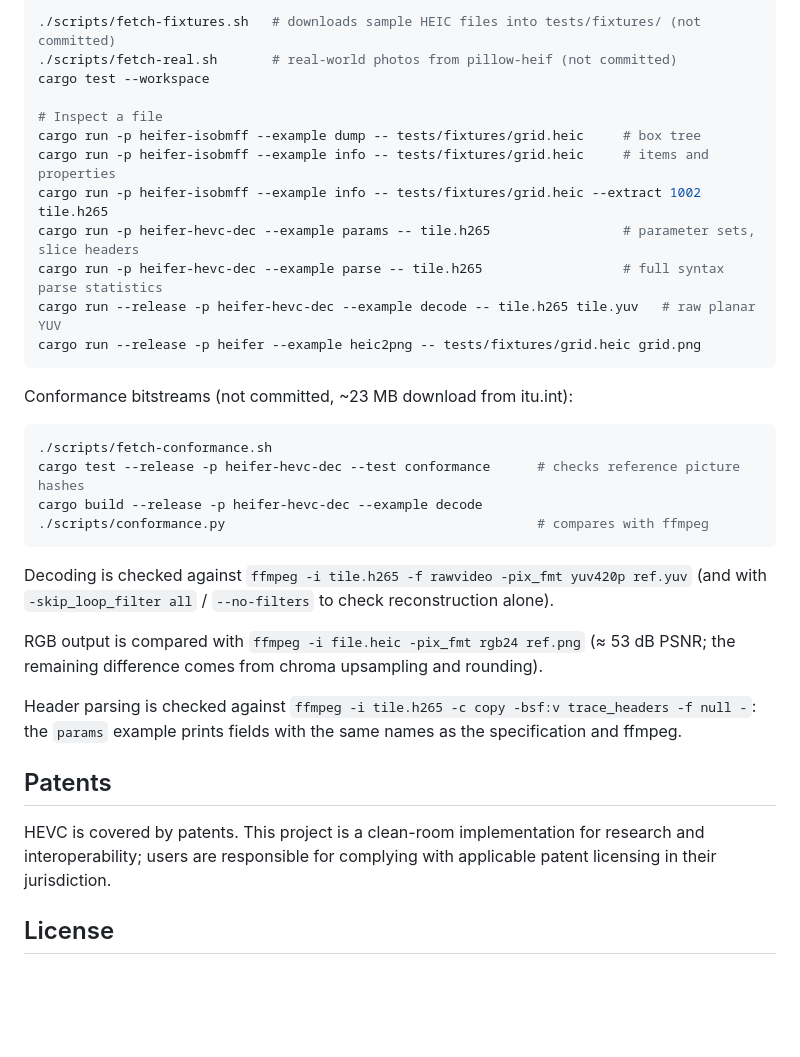
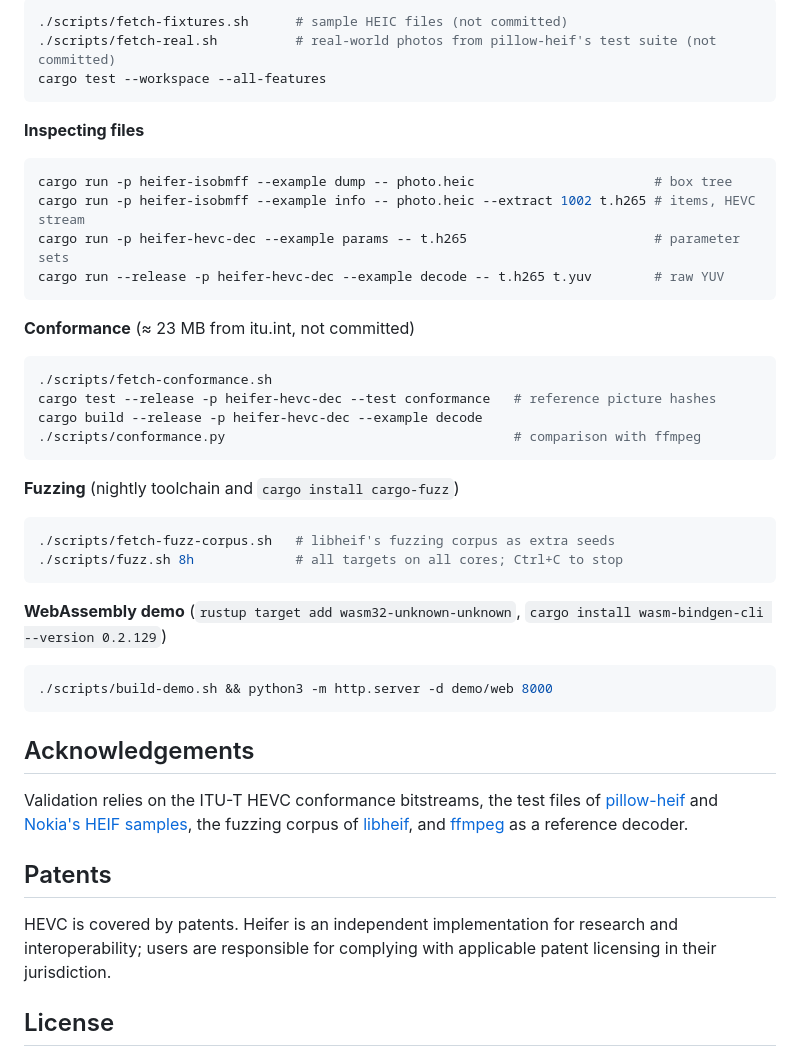
Before and after one commit to HarpeLm/Heifer, a Markdown page: README.md, the part around one of its changes. GitHub-like rendering; folded sections open; blank space fills up the shorter version.

````diff
--- a/README.md
+++ b/README.md
@@ -183,39 +178,51 @@ let (y, cb, cr) = (&frame.planes[0], &frame.planes[1], &frame.planes[2]);   // u
 ```sh
-./scripts/fetch-fixtures.sh   # downloads sample HEIC files into tests/fixtures/ (not committed)
-./scripts/fetch-real.sh       # real-world photos from pillow-heif (not committed)
-cargo test --workspace
-
-# Inspect a file
-cargo run -p heifer-isobmff --example dump -- tests/fixtures/grid.heic     # box tree
-cargo run -p heifer-isobmff --example info -- tests/fixtures/grid.heic     # items and properties
-cargo run -p heifer-isobmff --example info -- tests/fixtures/grid.heic --extract 1002 tile.h265
-cargo run -p heifer-hevc-dec --example params -- tile.h265                 # parameter sets, slice headers
-cargo run -p heifer-hevc-dec --example parse -- tile.h265                  # full syntax parse statistics
-cargo run --release -p heifer-hevc-dec --example decode -- tile.h265 tile.yuv   # raw planar YUV
-cargo run --release -p heifer --example heic2png -- tests/fixtures/grid.heic grid.png
+./scripts/fetch-fixtures.sh      # sample HEIC files (not committed)
+./scripts/fetch-real.sh          # real-world photos from pillow-heif's test suite (not committed)
+cargo test --workspace --all-features
 ```
 
-Conformance bitstreams (not committed, ~23 MB download from itu.int):
+**Inspecting files**
+
+```sh
+cargo run -p heifer-isobmff --example dump -- photo.heic                       # box tree
+cargo run -p heifer-isobmff --example info -- photo.heic --extract 1002 t.h265 # items, HEVC stream
+cargo run -p heifer-hevc-dec --example params -- t.h265                        # parameter sets
+cargo run --release -p heifer-hevc-dec --example decode -- t.h265 t.yuv        # raw YUV
+```
+
+**Conformance** (≈ 23 MB from itu.int, not committed)
 
 ```sh
 ./scripts/fetch-conformance.sh
-cargo test --release -p heifer-hevc-dec --test conformance      # checks reference picture hashes
+cargo test --release -p heifer-hevc-dec --test conformance   # reference picture hashes
 cargo build --release -p heifer-hevc-dec --example decode
-./scripts/conformance.py                                        # compares with ffmpeg
+./scripts/conformance.py                                     # comparison with ffmpeg
 ```
 
-Decoding is checked against `ffmpeg -i tile.h265 -f rawvideo -pix_fmt yuv420p ref.yuv`
-(and with `-skip_loop_filter all` / `--no-filters` to check reconstruction alone).
+**Fuzzing** (nightly toolchain and `cargo install cargo-fuzz`)
 
-RGB output is compared with `ffmpeg -i file.heic -pix_fmt rgb24 ref.png` (≈ 53 dB PSNR; the remaining
-difference comes from chroma upsampling and rounding).
+```sh
+./scripts/fetch-fuzz-corpus.sh   # libheif's fuzzing corpus as extra seeds
+./scripts/fuzz.sh 8h             # all targets on all cores; Ctrl+C to stop
+```
 
-Header parsing is checked against `ffmpeg -i tile.h265 -c copy -bsf:v trace_headers -f null -`:
-the `params` example prints fields with the same names as the specification and ffmpeg.
+**WebAssembly demo** (`rustup target add wasm32-unknown-unknown`, `cargo install wasm-bindgen-cli --version 0.2.129`)
+
+```sh
+./scripts/build-demo.sh && python3 -m http.server -d demo/web 8000
+```
+
+</details>
+
+## Acknowledgements
+
+Validation relies on the ITU-T HEVC conformance bitstreams, the test files of
+[pillow-heif](https://github.com/bigcat88/pillow_heif) and [Nokia's HEIF samples](https://github.com/nokiatech/heif),
+the fuzzing corpus of [libheif](https://github.com/strukturag/libheif), and [ffmpeg](https://ffmpeg.org) as a reference decoder.
 
 ## Patents
 
-HEVC is covered by patents. This project is a clean-room implementation for research and interoperability;
+HEVC is covered by patents. Heifer is an independent implementation for research and interoperability;
 users are responsible for complying with applicable patent licensing in their jurisdiction.
 
 ## License
````
Also changed, not shown: other parts of README.md (+131 -136 lines).
